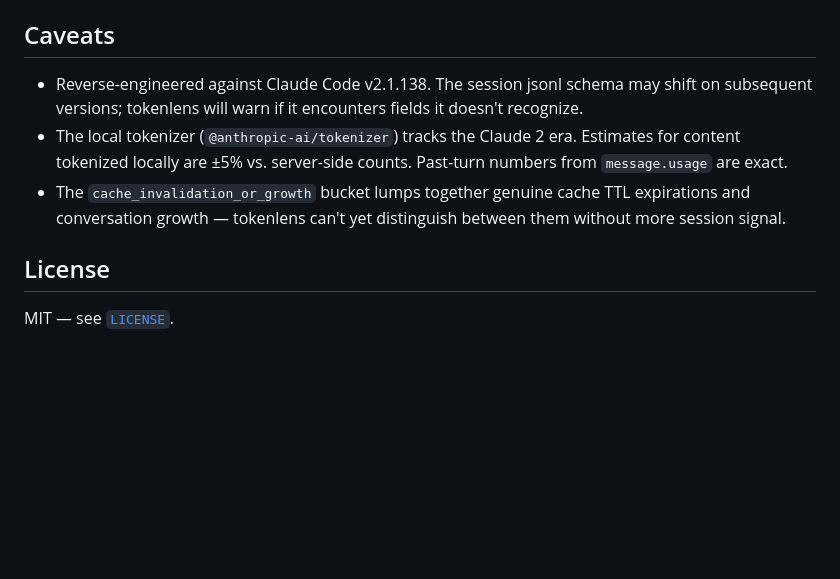
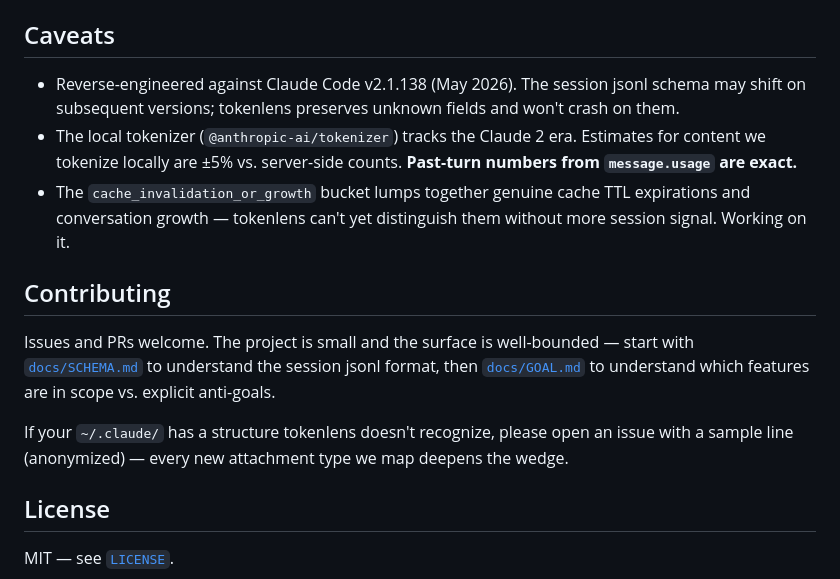
Before and after one commit to bouncei/tokenlens, a Markdown page: README.md, the part around one of its changes. Rendered like a GitHub page; blank space fills up the shorter version.

```diff
--- a/README.md
+++ b/README.md
@@ -146,15 +136,15 @@ Full schema notes in [`docs/SCHEMA.md`](./docs/SCHEMA.md).
 
 ## Caveats
 
-- Reverse-engineered against Claude Code v2.1.138. The session jsonl
-  schema may shift on subsequent versions; tokenlens will warn if it
-  encounters fields it doesn't recognize.
-- The local tokenizer (`@anthropic-ai/tokenizer`) tracks the Claude 2
-  era. Estimates for content tokenized locally are ±5% vs. server-side
-  counts. Past-turn numbers from `message.usage` are exact.
-- The `cache_invalidation_or_growth` bucket lumps together genuine cache
-  TTL expirations and conversation growth — tokenlens can't yet
-  distinguish between them without more session signal.
+- Reverse-engineered against Claude Code v2.1.138 (May 2026). The session jsonl schema may shift on subsequent versions; tokenlens preserves unknown fields and won't crash on them.
+- The local tokenizer (`@anthropic-ai/tokenizer`) tracks the Claude 2 era. Estimates for content we tokenize locally are ±5% vs. server-side counts. **Past-turn numbers from `message.usage` are exact.**
+- The `cache_invalidation_or_growth` bucket lumps together genuine cache TTL expirations and conversation growth — tokenlens can't yet distinguish them without more session signal. Working on it.
+
+## Contributing
+
+Issues and PRs welcome. The project is small and the surface is well-bounded — start with [`docs/SCHEMA.md`](./docs/SCHEMA.md) to understand the session jsonl format, then [`docs/GOAL.md`](./docs/GOAL.md) to understand which features are in scope vs. explicit anti-goals.
+
+If your `~/.claude/` has a structure tokenlens doesn't recognize, please open an issue with a sample line (anonymized) — every new attachment type we map deepens the wedge.
 
 ## License
 
```
Also changed, not shown: other parts of README.md (+78 -88 lines).
